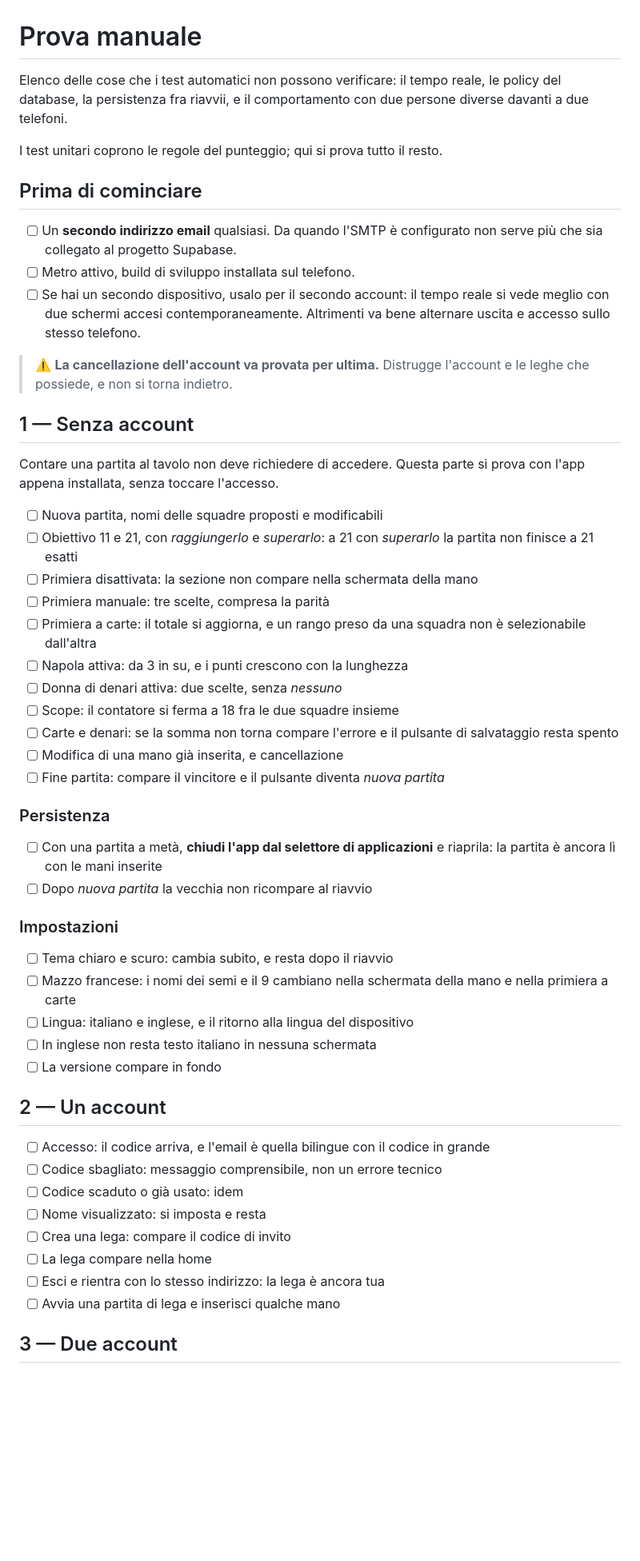
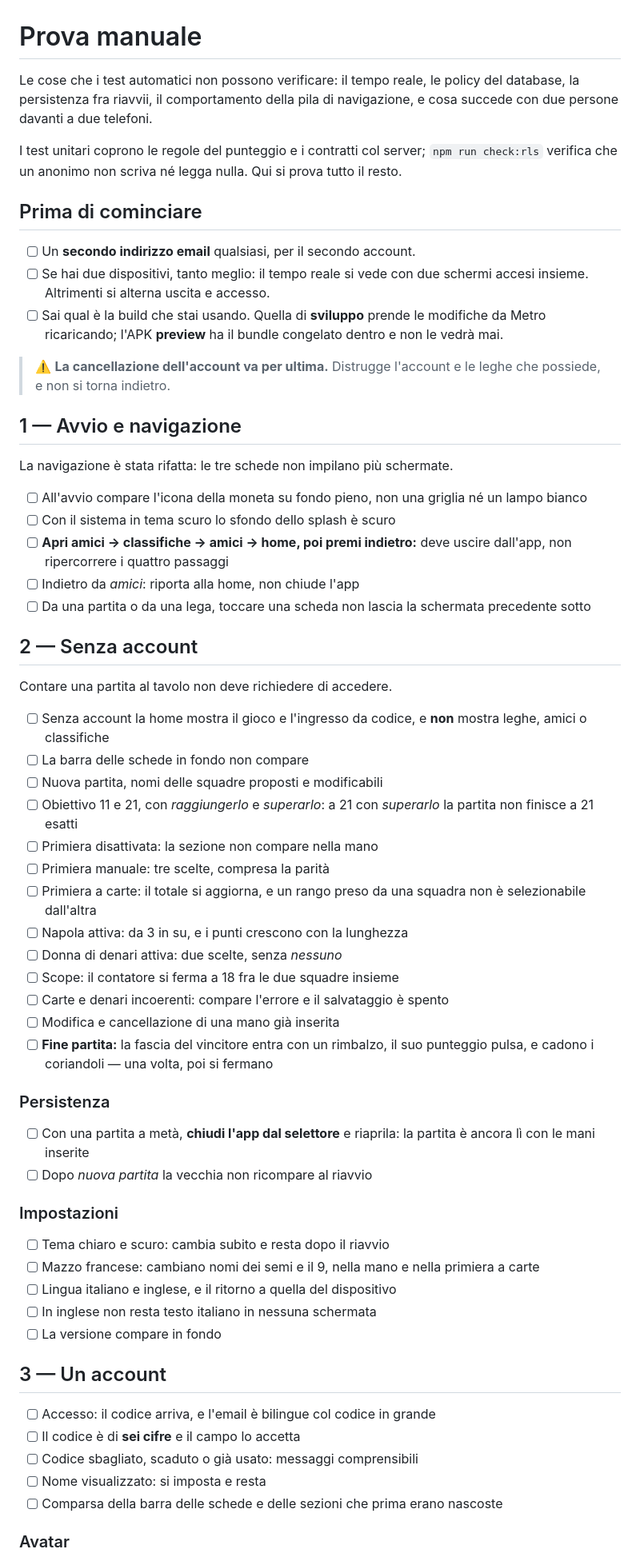
Before and after one commit to alessioBertollo/scopone, a Markdown page: docs/test-manuale.md, the part around one of its changes. Shown at 80% size. GitHub-like rendering; blank space fills up the shorter version.

Commit message:
docs: aggiorna il piano di prova con amici, inviti, avatar, tavolo e navigazione

```diff
--- a/docs/test-manuale.md
+++ b/docs/test-manuale.md
@@ -1,70 +1,83 @@
 # Prova manuale
 
-Elenco delle cose che i test automatici non possono verificare: il tempo
-reale, le policy del database, la persistenza fra riavvii, e il
-comportamento con due persone diverse davanti a due telefoni.
+Le cose che i test automatici non possono verificare: il tempo reale, le
+policy del database, la persistenza fra riavvii, il comportamento della pila
+di navigazione, e cosa succede con due persone davanti a due telefoni.
 
-I test unitari coprono le regole del punteggio; qui si prova tutto il resto.
+I test unitari coprono le regole del punteggio e i contratti col server;
+`npm run check:rls` verifica che un anonimo non scriva né legga nulla. Qui si
+prova tutto il resto.
 
 ## Prima di cominciare
 
-- [ ] Un **secondo indirizzo email** qualsiasi. Da quando l'SMTP è
-      configurato non serve più che sia collegato al progetto Supabase.
-- [ ] Metro attivo, build di sviluppo installata sul telefono.
-- [ ] Se hai un secondo dispositivo, usalo per il secondo account: il tempo
-      reale si vede meglio con due schermi accesi contemporaneamente.
-      Altrimenti va bene alternare uscita e accesso sullo stesso telefono.
+- [ ] Un **secondo indirizzo email** qualsiasi, per il secondo account.
+- [ ] Se hai due dispositivi, tanto meglio: il tempo reale si vede con due
+      schermi accesi insieme. Altrimenti si alterna uscita e accesso.
+- [ ] Sai qual è la build che stai usando. Quella di **sviluppo** prende le
+      modifiche da Metro ricaricando; l'APK **preview** ha il bundle
+      congelato dentro e non le vedrà mai.
 
-> ⚠️ **La cancellazione dell'account va provata per ultima.** Distrugge
-> l'account e le leghe che possiede, e non si torna indietro.
+> ⚠️ **La cancellazione dell'account va per ultima.** Distrugge l'account e
+> le leghe che possiede, e non si torna indietro.
 
-## 1 — Senza account
+## 1 — Avvio e navigazione
 
-Contare una partita al tavolo non deve richiedere di accedere. Questa parte
-si prova con l'app appena installata, senza toccare l'accesso.
+La navigazione è stata rifatta: le tre schede non impilano più schermate.
 
+- [ ] All'avvio compare l'icona della moneta su fondo pieno, non una griglia
+      né un lampo bianco
+- [ ] Con il sistema in tema scuro lo sfondo dello splash è scuro
+- [ ] **Apri amici → classifiche → amici → home, poi premi indietro:** deve
+      uscire dall'app, non ripercorrere i quattro passaggi
+- [ ] Indietro da *amici*: riporta alla home, non chiude l'app
+- [ ] Da una partita o da una lega, toccare una scheda non lascia la
+      schermata precedente sotto
+
+## 2 — Senza account
+
+Contare una partita al tavolo non deve richiedere di accedere.
+
+- [ ] Senza account la home mostra il gioco e l'ingresso da codice, e **non**
+      mostra leghe, amici o classifiche
+- [ ] La barra delle schede in fondo non compare
 - [ ] Nuova partita, nomi delle squadre proposti e modificabili
 - [ ] Obiettivo 11 e 21, con *raggiungerlo* e *superarlo*: a 21 con
       *superarlo* la partita non finisce a 21 esatti
-- [ ] Primiera disattivata: la sezione non compare nella schermata della mano
+- [ ] Primiera disattivata: la sezione non compare nella mano
 - [ ] Primiera manuale: tre scelte, compresa la parità
 - [ ] Primiera a carte: il totale si aggiorna, e un rango preso da una
       squadra non è selezionabile dall'altra
 - [ ] Napola attiva: da 3 in su, e i punti crescono con la lunghezza
 - [ ] Donna di denari attiva: due scelte, senza *nessuno*
 - [ ] Scope: il contatore si ferma a 18 fra le due squadre insieme
-- [ ] Carte e denari: se la somma non torna compare l'errore e il pulsante
-      di salvataggio resta spento
-- [ ] Modifica di una mano già inserita, e cancellazione
-- [ ] Fine partita: compare il vincitore e il pulsante diventa
-      *nuova partita*
+- [ ] Carte e denari incoerenti: compare l'errore e il salvataggio è spento
+- [ ] Modifica e cancellazione di una mano già inserita
+- [ ] **Fine partita:** la fascia del vincitore entra con un rimbalzo, il suo
+      punteggio pulsa, e cadono i coriandoli — una volta, poi si fermano
 
 ### Persistenza
 
-- [ ] Con una partita a metà, **chiudi l'app dal selettore di applicazioni**
-      e riaprila: la partita è ancora lì con le mani inserite
+- [ ] Con una partita a metà, **chiudi l'app dal selettore** e riaprila: la
+      partita è ancora lì con le mani inserite
 - [ ] Dopo *nuova partita* la vecchia non ricompare al riavvio
 
 ### Impostazioni
 
-- [ ] Tema chiaro e scuro: cambia subito, e resta dopo il riavvio
-- [ ] Mazzo francese: i nomi dei semi e il 9 cambiano nella schermata della
-      mano e nella primiera a carte
-- [ ] Lingua: italiano e inglese, e il ritorno alla lingua del dispositivo
+- [ ] Tema chiaro e scuro: cambia subito e resta dopo il riavvio
+- [ ] Mazzo francese: cambiano nomi dei semi e il 9, nella mano e nella
+      primiera a carte
+- [ ] Lingua italiano e inglese, e il ritorno a quella del dispositivo
 - [ ] In inglese non resta testo italiano in nessuna schermata
 - [ ] La versione compare in fondo
 
-## 2 — Un account
+## 3 — Un account
 
-- [ ] Accesso: il codice arriva, e l'email è quella bilingue con il codice
-      in grande
-- [ ] Codice sbagliato: messaggio comprensibile, non un errore tecnico
-- [ ] Codice scaduto o già usato: idem
+- [ ] Accesso: il codice arriva, e l'email è bilingue col codice in grande
+- [ ] Il codice è di **sei cifre** e il campo lo accetta
+- [ ] Codice sbagliato, scaduto o già usato: messaggi comprensibili
 - [ ] Nome visualizzato: si imposta e resta
-- [ ] Crea una lega: compare il codice di invito
-- [ ] La lega compare nella home
-- [ ] Esci e rientra con lo stesso indirizzo: la lega è ancora tua
-- [ ] Avvia una partita di lega e inserisci qualche mano
+- [ ] Comparsa della barra delle schede e delle sezioni che prima erano
+      nascoste
 
-## 3 — Due account
+### Avatar
 
```
Also changed, not shown: other parts of docs/test-manuale.md (+75 -30 lines).
